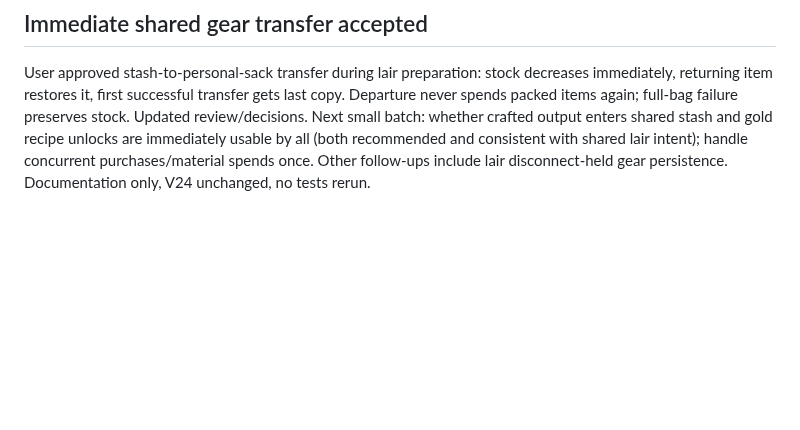
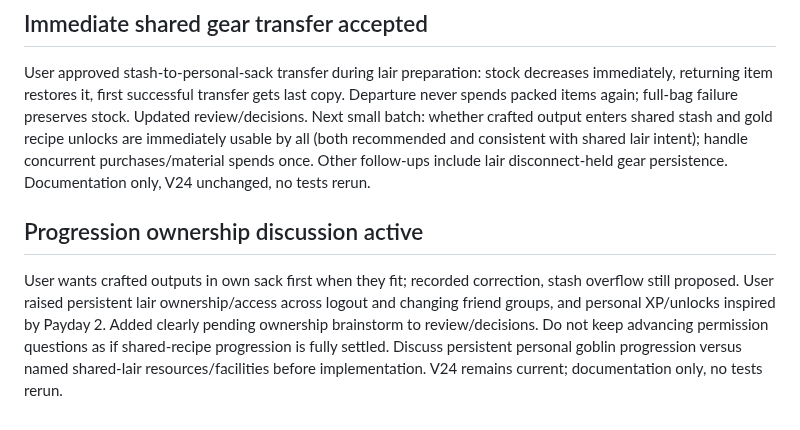
Before and after one commit to Millstreamu/Green-Team, a Markdown page: docs/work-status.md, the part around the change. Drawn GitHub-style; blank space fills up the shorter version.

```diff
--- a/docs/work-status.md
+++ b/docs/work-status.md
@@ -334,3 +334,8 @@ User chose the dedicated-server recommendation (Node.js, secure WebSockets/HTTPS
 ## Immediate shared gear transfer accepted
 
 User approved stash-to-personal-sack transfer during lair preparation: stock decreases immediately, returning item restores it, first successful transfer gets last copy. Departure never spends packed items again; full-bag failure preserves stock. Updated review/decisions. Next small batch: whether crafted output enters shared stash and gold recipe unlocks are immediately usable by all (both recommended and consistent with shared lair intent); handle concurrent purchases/material spends once. Other follow-ups include lair disconnect-held gear persistence. Documentation only, V24 unchanged, no tests rerun.
+
+
+## Progression ownership discussion active
+
+User wants crafted outputs in own sack first when they fit; recorded correction, stash overflow still proposed. User raised persistent lair ownership/access across logout and changing friend groups, and personal XP/unlocks inspired by Payday 2. Added clearly pending ownership brainstorm to review/decisions. Do not keep advancing permission questions as if shared-recipe progression is fully settled. Discuss persistent personal goblin progression versus named shared-lair resources/facilities before implementation. V24 remains current; documentation only, no tests rerun.
```
Also changed, not shown: docs/decisions.md (+5 -0 lines), docs/multiplayer-review.md (+11 -0 lines).
